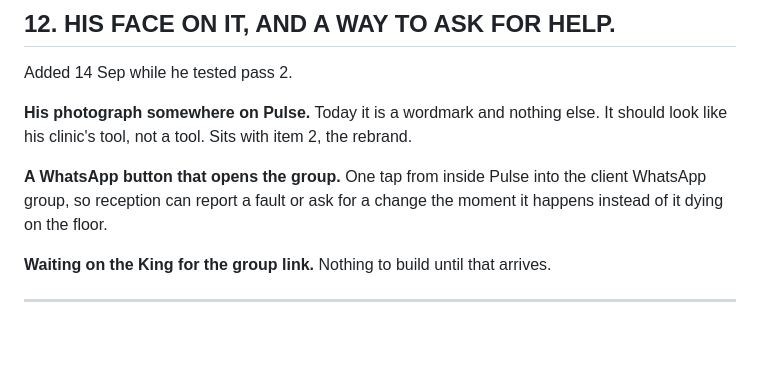
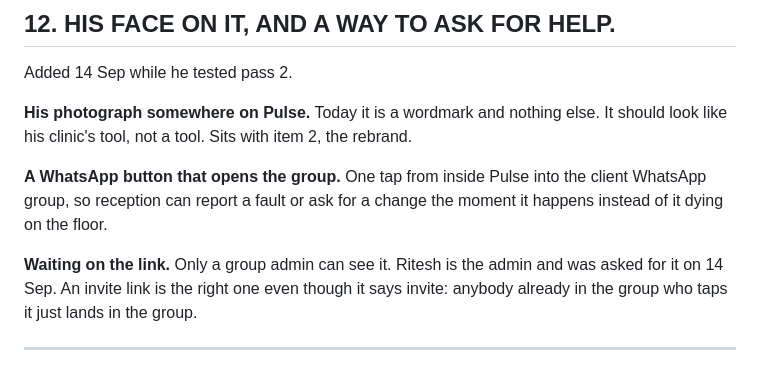
Before and after one commit to pnet-git/pulse-drmadhusudan, a Markdown page: PASS-3.md, the part around the change. GitHub-like rendering; blank space fills up the shorter version.

Commit message:
Pass 3: the group link is with Ritesh, asked 14 Sep
Co-Authored-By: Claude Opus 5 (1M context) <noreply@anthropic.com>
Claude-Session: https://claude.ai/code/session_01GucZ3n4LffWP9BzjMULBNq

```diff
--- a/PASS-3.md
+++ b/PASS-3.md
@@ -142,7 +142,9 @@ look like his clinic's tool, not a tool. Sits with item 2, the rebrand.
 WhatsApp group, so reception can report a fault or ask for a change the moment it happens
 instead of it dying on the floor.
 
-**Waiting on the King for the group link.** Nothing to build until that arrives.
+**Waiting on the link.** Only a group admin can see it. Ritesh is the admin and was asked
+for it on 14 Sep. An invite link is the right one even though it says invite: anybody
+already in the group who taps it just lands in the group.
 
 ---
 
```
